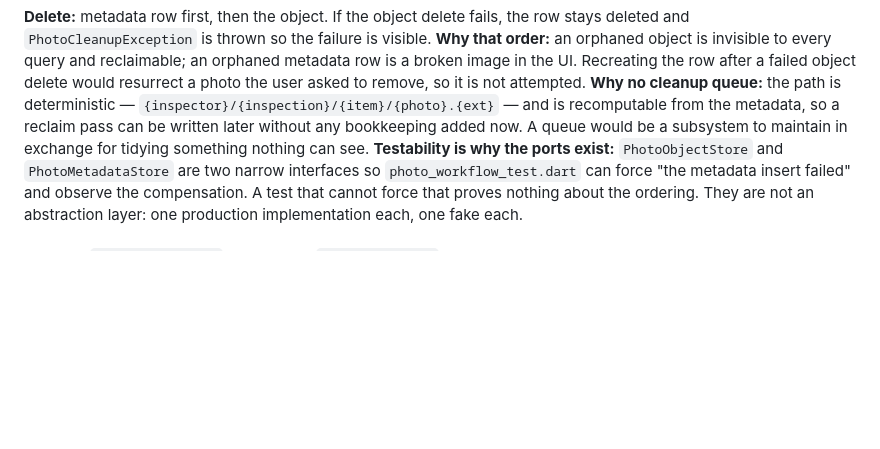
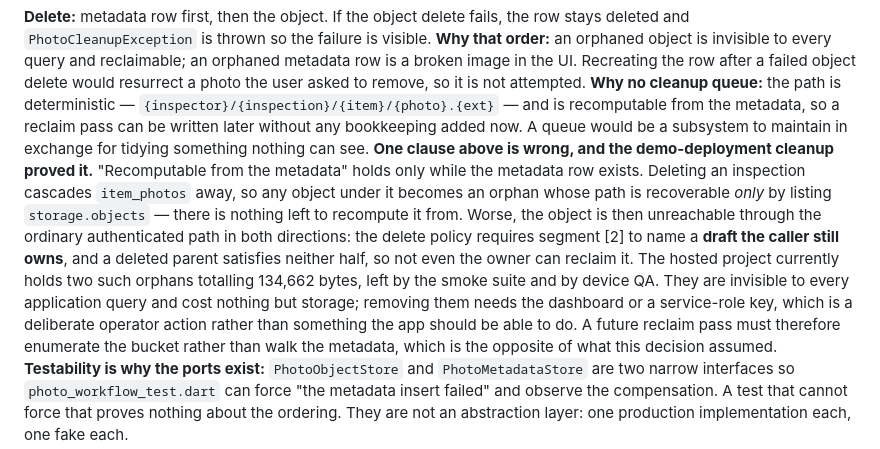
Before and after one commit to huyupwork-hub/upwork-system, a Markdown page: docs/DECISIONS.md, the part around the change. Rendered like a GitHub page; blank space fills up the shorter version.

Commit message:
docs: D19's reclaim argument does not survive a cascade
D19 says an orphaned Storage object is fine because its path is "recomputable
from the metadata". Cleaning the demo project for deployment showed that only
holds while the metadata row exists: deleting an inspection cascades item_photos
away, and the object's path is then recoverable only by listing the bucket.

It is also unreachable in both directions. The delete policy requires segment [2]
to name a draft the caller still owns, and a deleted parent satisfies neither
half — so the owner cannot reclaim it either. Two such orphans exist, 134,662
bytes, from the smoke suite and device QA. Invisible to every application query;
removable only from the dashboard or with a service-role key, which is correctly
an operator action rather than something the app can do.

Recorded rather than fixed. A reclaim pass, if one is ever written, has to
enumerate the bucket instead of walking the metadata.

Co-Authored-By: Claude Opus 5 (1M context) <noreply@anthropic.com>

```diff
--- a/docs/DECISIONS.md
+++ b/docs/DECISIONS.md
@@ -286,6 +286,18 @@ delete would resurrect a photo the user asked to remove, so it is not attempted.
 `{inspector}/{inspection}/{item}/{photo}.{ext}` — and is recomputable from the metadata, so
 a reclaim pass can be written later without any bookkeeping added now. A queue would be a
 subsystem to maintain in exchange for tidying something nothing can see.
+**One clause above is wrong, and the demo-deployment cleanup proved it.** "Recomputable from
+the metadata" holds only while the metadata row exists. Deleting an inspection cascades
+`item_photos` away, so any object under it becomes an orphan whose path is recoverable *only*
+by listing `storage.objects` — there is nothing left to recompute it from. Worse, the object
+is then unreachable through the ordinary authenticated path in both directions: the delete
+policy requires segment [2] to name a **draft the caller still owns**, and a deleted parent
+satisfies neither half, so not even the owner can reclaim it. The hosted project currently
+holds two such orphans totalling 134,662 bytes, left by the smoke suite and by device QA.
+They are invisible to every application query and cost nothing but storage; removing them
+needs the dashboard or a service-role key, which is a deliberate operator action rather than
+something the app should be able to do. A future reclaim pass must therefore enumerate the
+bucket rather than walk the metadata, which is the opposite of what this decision assumed.
 **Testability is why the ports exist:** `PhotoObjectStore` and `PhotoMetadataStore` are two
 narrow interfaces so `photo_workflow_test.dart` can force "the metadata insert failed" and
 observe the compensation. A test that cannot force that proves nothing about the ordering.
```
